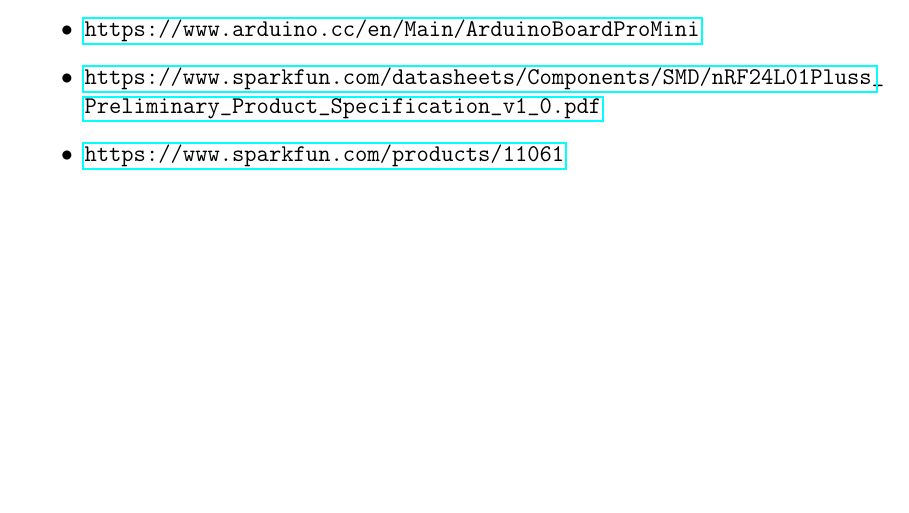
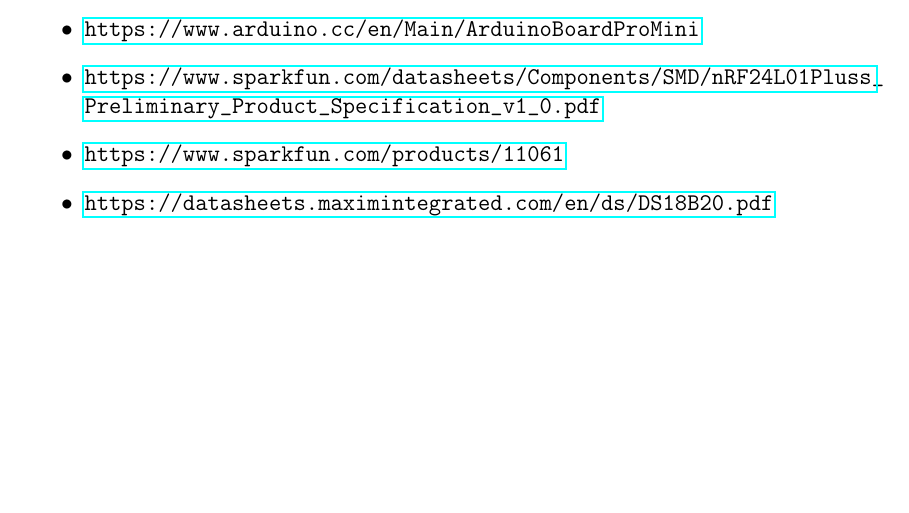
Before and after one commit to Henrik689/UCNG1P2, a LaTeX book (Rapport/rapport.tex, which reads Rapport/contents/LOR.tex): part of page 20 of 23, cut so that both start at the same text. Compiled offline with pdfLaTeX.

Commit message:
ds18b20 tilføjet til litteraturliste

```diff
--- a/Rapport/contents/LOR.tex
+++ b/Rapport/contents/LOR.tex
@@ -5,4 +5,5 @@
 	\item[•] \url{https://www.arduino.cc/en/Main/ArduinoBoardProMini}
 	\item[•] \url{https://www.sparkfun.com/datasheets/Components/SMD/nRF24L01Pluss_Preliminary_Product_Specification_v1_0.pdf}
 	\item[•] \url{https://www.sparkfun.com/products/11061}
+	\item[•] \url{https://datasheets.maximintegrated.com/en/ds/DS18B20.pdf}
 \end{enumerate}
```
